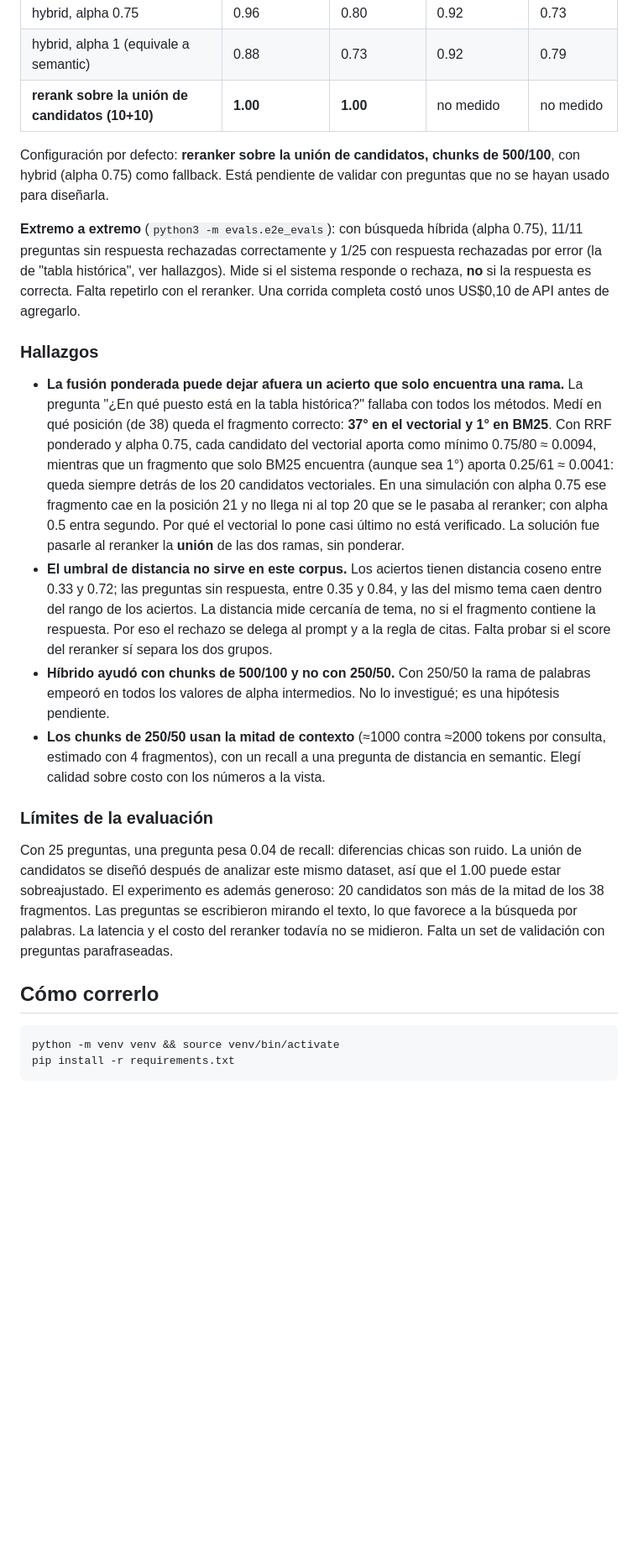
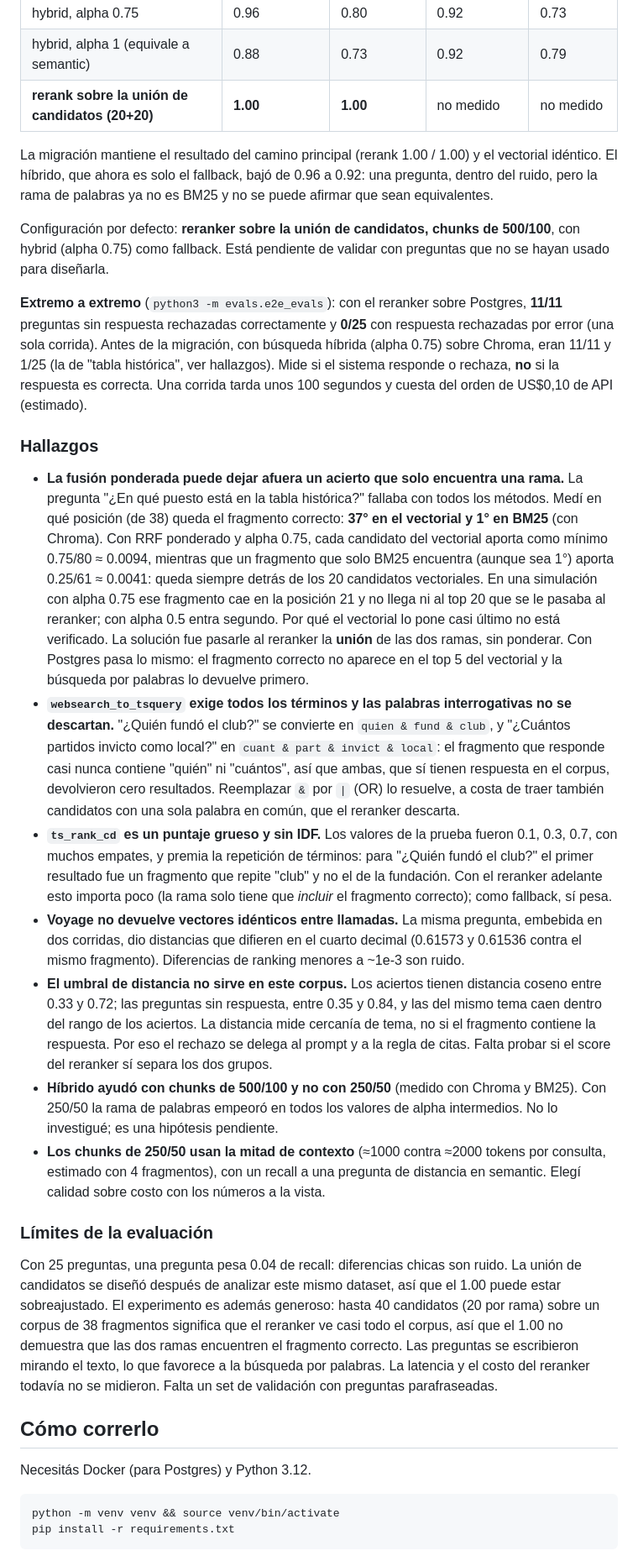
Before and after one commit to JPLopezOrozco/first-rag-app, a Markdown page: readme.md, the part around one of its changes. Shown at 84% size. Drawn GitHub-style; blank space fills up the shorter version.

````diff
--- a/readme.md
+++ b/readme.md
@@ -75,24 +84,31 @@ Python 3.12 · FastAPI · Pydantic · Chroma · Voyage AI (embeddings y reranker
 | hybrid, alpha 0.5 | 0.92 | 0.81 | 0.84 | 0.72 |
 | hybrid, alpha 0.75 | 0.96 | 0.80 | 0.92 | 0.73 |
 | hybrid, alpha 1 (equivale a semantic) | 0.88 | 0.73 | 0.92 | 0.79 |
-| **rerank sobre la unión de candidatos (10+10)** | **1.00** | **1.00** | no medido | no medido |
+| **rerank sobre la unión de candidatos (20+20)** | **1.00** | **1.00** | no medido | no medido |
+
+La migración mantiene el resultado del camino principal (rerank 1.00 / 1.00) y el vectorial idéntico. El híbrido, que ahora es solo el fallback, bajó de 0.96 a 0.92: una pregunta, dentro del ruido, pero la rama de palabras ya no es BM25 y no se puede afirmar que sean equivalentes.
 
 Configuración por defecto: **reranker sobre la unión de candidatos, chunks de 500/100**, con hybrid (alpha 0.75) como fallback. Está pendiente de validar con preguntas que no se hayan usado para diseñarla.
 
-**Extremo a extremo** (`python3 -m evals.e2e_evals`): con búsqueda híbrida (alpha 0.75), 11/11 preguntas sin respuesta rechazadas correctamente y 1/25 con respuesta rechazadas por error (la de "tabla histórica", ver hallazgos). Mide si el sistema responde o rechaza, **no** si la respuesta es correcta. Falta repetirlo con el reranker. Una corrida completa costó unos US$0,10 de API antes de agregarlo.
+**Extremo a extremo** (`python3 -m evals.e2e_evals`): con el reranker sobre Postgres, **11/11** preguntas sin respuesta rechazadas correctamente y **0/25** con respuesta rechazadas por error (una sola corrida). Antes de la migración, con búsqueda híbrida (alpha 0.75) sobre Chroma, eran 11/11 y 1/25 (la de "tabla histórica", ver hallazgos). Mide si el sistema responde o rechaza, **no** si la respuesta es correcta. Una corrida tarda unos 100 segundos y cuesta del orden de US$0,10 de API (estimado).
 
 ### Hallazgos
 
-- **La fusión ponderada puede dejar afuera un acierto que solo encuentra una rama.** La pregunta "¿En qué puesto está en la tabla histórica?" fallaba con todos los métodos. Medí en qué posición (de 38) queda el fragmento correcto: **37° en el vectorial y 1° en BM25**. Con RRF ponderado y alpha 0.75, cada candidato del vectorial aporta como mínimo 0.75/80 ≈ 0.0094, mientras que un fragmento que solo BM25 encuentra (aunque sea 1°) aporta 0.25/61 ≈ 0.0041: queda siempre detrás de los 20 candidatos vectoriales. En una simulación con alpha 0.75 ese fragmento cae en la posición 21 y no llega ni al top 20 que se le pasaba al reranker; con alpha 0.5 entra segundo. Por qué el vectorial lo pone casi último no está verificado. La solución fue pasarle al reranker la **unión** de las dos ramas, sin ponderar.
+- **La fusión ponderada puede dejar afuera un acierto que solo encuentra una rama.** La pregunta "¿En qué puesto está en la tabla histórica?" fallaba con todos los métodos. Medí en qué posición (de 38) queda el fragmento correcto: **37° en el vectorial y 1° en BM25** (con Chroma). Con RRF ponderado y alpha 0.75, cada candidato del vectorial aporta como mínimo 0.75/80 ≈ 0.0094, mientras que un fragmento que solo BM25 encuentra (aunque sea 1°) aporta 0.25/61 ≈ 0.0041: queda siempre detrás de los 20 candidatos vectoriales. En una simulación con alpha 0.75 ese fragmento cae en la posición 21 y no llega ni al top 20 que se le pasaba al reranker; con alpha 0.5 entra segundo. Por qué el vectorial lo pone casi último no está verificado. La solución fue pasarle al reranker la **unión** de las dos ramas, sin ponderar. Con Postgres pasa lo mismo: el fragmento correcto no aparece en el top 5 del vectorial y la búsqueda por palabras lo devuelve primero.
+- **`websearch_to_tsquery` exige todos los términos y las palabras interrogativas no se descartan.** "¿Quién fundó el club?" se convierte en `quien & fund & club`, y "¿Cuántos partidos invicto como local?" en `cuant & part & invict & local`: el fragmento que responde casi nunca contiene "quién" ni "cuántos", así que ambas, que sí tienen respuesta en el corpus, devolvieron cero resultados. Reemplazar `&` por `|` (OR) lo resuelve, a costa de traer también candidatos con una sola palabra en común, que el reranker descarta.
+- **`ts_rank_cd` es un puntaje grueso y sin IDF.** Los valores de la prueba fueron 0.1, 0.3, 0.7, con muchos empates, y premia la repetición de términos: para "¿Quién fundó el club?" el primer resultado fue un fragmento que repite "club" y no el de la fundación. Con el reranker adelante esto importa poco (la rama solo tiene que *incluir* el fragmento correcto); como fallback, sí pesa.
+- **Voyage no devuelve vectores idénticos entre llamadas.** La misma pregunta, embebida en dos corridas, dio distancias que difieren en el cuarto decimal (0.61573 y 0.61536 contra el mismo fragmento). Diferencias de ranking menores a ~1e-3 son ruido.
 - **El umbral de distancia no sirve en este corpus.** Los aciertos tienen distancia coseno entre 0.33 y 0.72; las preguntas sin respuesta, entre 0.35 y 0.84, y las del mismo tema caen dentro del rango de los aciertos. La distancia mide cercanía de tema, no si el fragmento contiene la respuesta. Por eso el rechazo se delega al prompt y a la regla de citas. Falta probar si el score del reranker sí separa los dos grupos.
-- **Híbrido ayudó con chunks de 500/100 y no con 250/50.** Con 250/50 la rama de palabras empeoró en todos los valores de alpha intermedios. No lo investigué; es una hipótesis pendiente.
+- **Híbrido ayudó con chunks de 500/100 y no con 250/50** (medido con Chroma y BM25). Con 250/50 la rama de palabras empeoró en todos los valores de alpha intermedios. No lo investigué; es una hipótesis pendiente.
 - **Los chunks de 250/50 usan la mitad de contexto** (≈1000 contra ≈2000 tokens por consulta, estimado con 4 fragmentos), con un recall a una pregunta de distancia en semantic. Elegí calidad sobre costo con los números a la vista.
 
 ### Límites de la evaluación
 
-Con 25 preguntas, una pregunta pesa 0.04 de recall: diferencias chicas son ruido. La unión de candidatos se diseñó después de analizar este mismo dataset, así que el 1.00 puede estar sobreajustado. El experimento es además generoso: 20 candidatos son más de la mitad de los 38 fragmentos. Las preguntas se escribieron mirando el texto, lo que favorece a la búsqueda por palabras. La latencia y el costo del reranker todavía no se midieron. Falta un set de validación con preguntas parafraseadas.
+Con 25 preguntas, una pregunta pesa 0.04 de recall: diferencias chicas son ruido. La unión de candidatos se diseñó después de analizar este mismo dataset, así que el 1.00 puede estar sobreajustado. El experimento es además generoso: hasta 40 candidatos (20 por rama) sobre un corpus de 38 fragmentos significa que el reranker ve casi todo el corpus, así que el 1.00 no demuestra que las dos ramas encuentren el fragmento correcto. Las preguntas se escribieron mirando el texto, lo que favorece a la búsqueda por palabras. La latencia y el costo del reranker todavía no se midieron. Falta un set de validación con preguntas parafraseadas.
 
 ## Cómo correrlo
+
+Necesitás Docker (para Postgres) y Python 3.12.
 
 ```bash
 python -m venv venv && source venv/bin/activate
````
Also changed, not shown: other parts of readme.md (+42 -16 lines), CLAUDE.md (added, +62 -0 lines).
